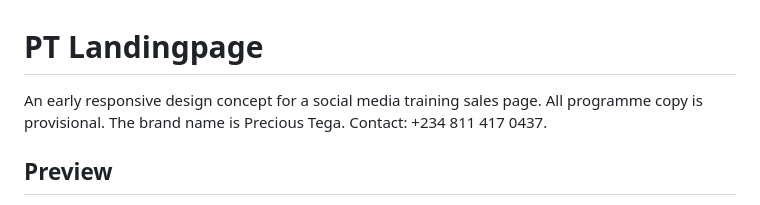
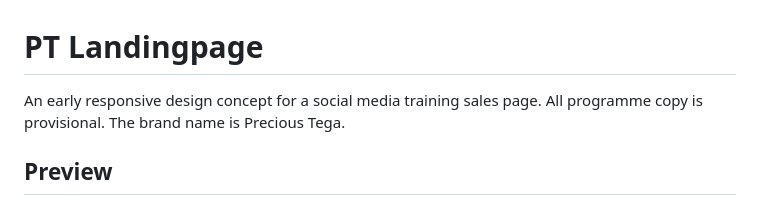
Before and after one commit to bolammanuel/PT-LandingPage, a Markdown page: README.md, the part around the change. Rendered like a GitHub page.

```diff
--- a/README.md
+++ b/README.md
@@ -1,6 +1,6 @@
 # PT Landingpage
 
-An early responsive design concept for a social media training sales page. All programme copy is provisional. The brand name is Precious Tega. Contact: +234 811 417 0437.
+An early responsive design concept for a social media training sales page. All programme copy is provisional. The brand name is Precious Tega.
 
 ## Preview
 
```
